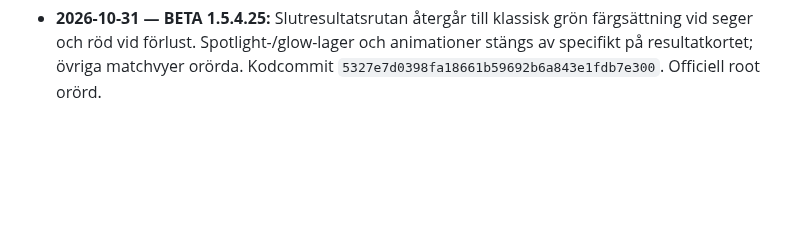
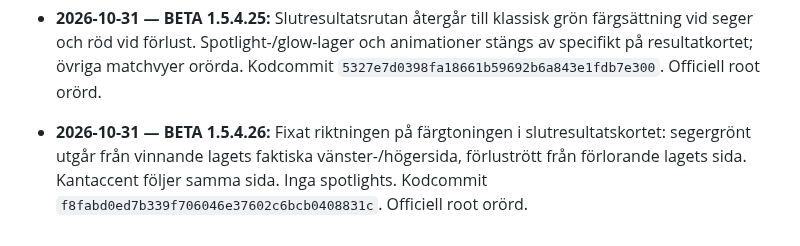
Before and after one commit to olikid/shl-gulddrommen, a Markdown page: PROJECT_BIBLE.md, the part around the change. GitHub-like rendering; blank space fills up the shorter version.

Commit message:
docs: BETA 1.5.4.26 directional result colors

```diff
--- a/PROJECT_BIBLE.md
+++ b/PROJECT_BIBLE.md
@@ -236,3 +236,5 @@ Tränarens privatekonomi ska i en framtida version påverka matchbeslut och i f
 - **2026-10-31 — BETA 1.5.4.24:** Alla trofékategoriboxar har fått djupare blå gradient, mjukt innerljus, skuggor i flera lager, nedsänkt medaljyta och tydligare men diskreta rubrik-/räknardetaljer. Kodcommit `2d83e69328f6589ed1ea5fcdd281fa4da3371e2f`. Officiell root orörd.
 
 - **2026-10-31 — BETA 1.5.4.25:** Slutresultatsrutan återgår till klassisk grön färgsättning vid seger och röd vid förlust. Spotlight-/glow-lager och animationer stängs av specifikt på resultatkortet; övriga matchvyer orörda. Kodcommit `5327e7d0398fa18661b59692b6a843e1fdb7e300`. Officiell root orörd.
+
+- **2026-10-31 — BETA 1.5.4.26:** Fixat riktningen på färgtoningen i slutresultatskortet: segergrönt utgår från vinnande lagets faktiska vänster-/högersida, förlustrött från förlorande lagets sida. Kantaccent följer samma sida. Inga spotlights. Kodcommit `f8fabd0ed7b339f706046e37602c6bcb0408831c`. Officiell root orörd.
```
